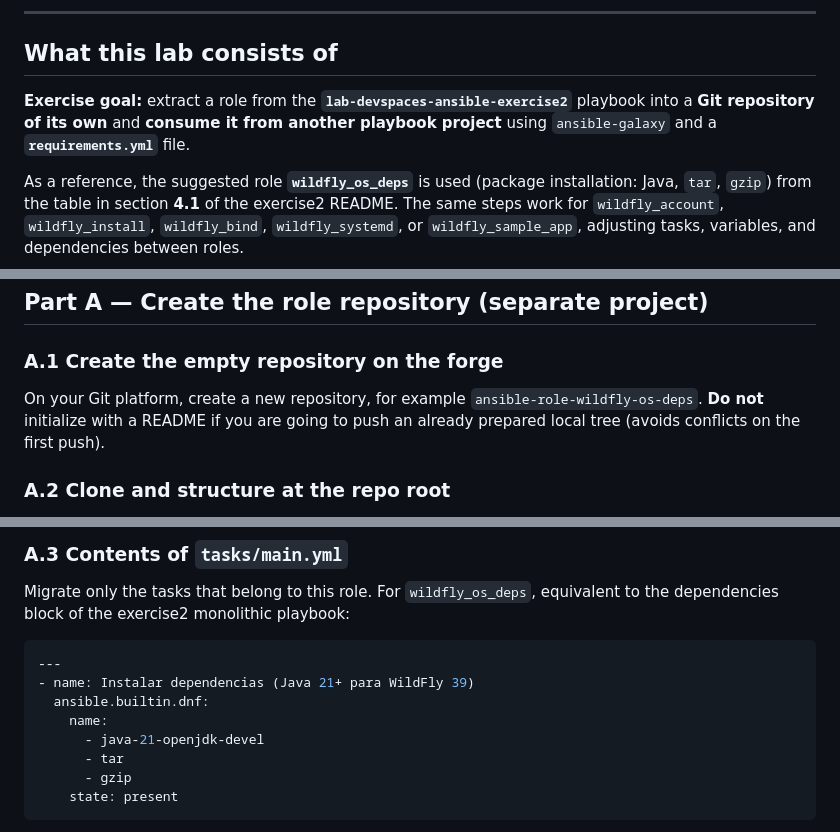
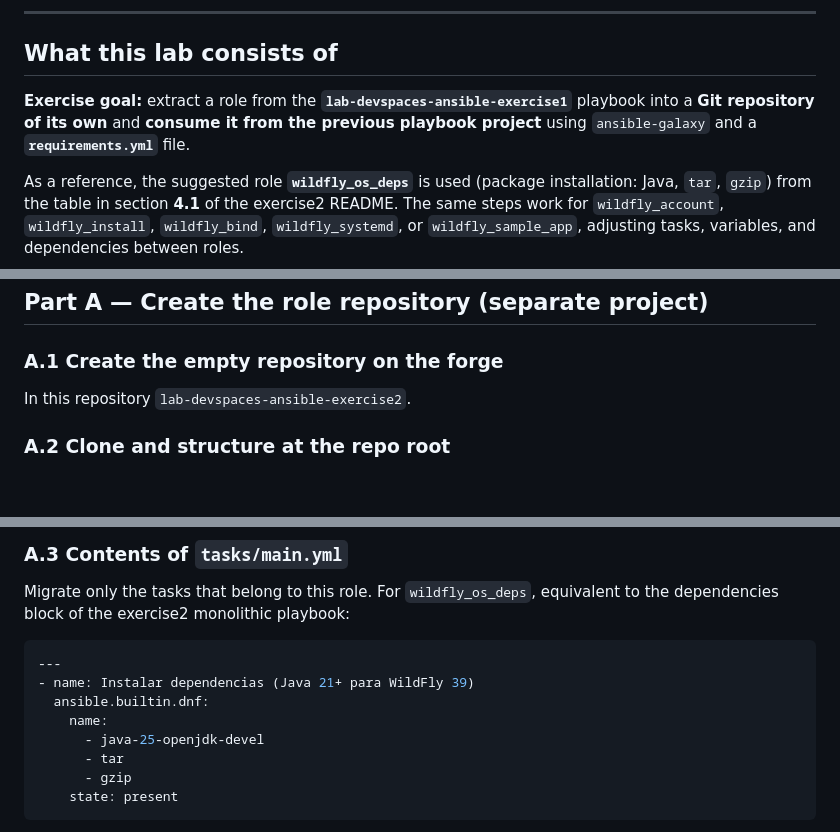
Before and after one commit to adelahozredhat/lab-devspaces-ansible-exercise2, a Markdown page: README_EN.md, 3 parts joined by grey strips. Drawn GitHub-style; blank space fills up the shorter version.

```diff
--- a/README_EN.md
+++ b/README_EN.md
@@ -116,7 +116,7 @@ In this lab’s practice, **`tasks/`**, **`defaults/`**, and **`meta/`** will be
 
 ## What this lab consists of
 
-**Exercise goal:** extract a role from the **`lab-devspaces-ansible-exercise2`** playbook into a **Git repository of its own** and **consume it from another playbook project** using `ansible-galaxy` and a **`requirements.yml`** file.
+**Exercise goal:** extract a role from the **`lab-devspaces-ansible-exercise1`** playbook into a **Git repository of its own** and **consume it from the previous playbook project** using `ansible-galaxy` and a **`requirements.yml`** file.
 
 As a reference, the suggested role **`wildfly_os_deps`** is used (package installation: Java, `tar`, `gzip`) from the table in section **4.1** of the exercise2 README. The same steps work for `wildfly_account`, `wildfly_install`, `wildfly_bind`, `wildfly_systemd`, or `wildfly_sample_app`, adjusting tasks, variables, and dependencies between roles.
 
@@ -140,7 +140,7 @@ As a reference, the suggested role **`wildfly_os_deps`** is used (package instal
 
 ### A.1 Create the empty repository on the forge
 
-On your Git platform, create a new repository, for example `ansible-role-wildfly-os-deps`. **Do not** initialize with a README if you are going to push an already prepared local tree (avoids conflicts on the first push).
+In this repository `lab-devspaces-ansible-exercise2`.
 
 ### A.2 Clone and structure at the repo root
 
@@ -168,7 +168,7 @@ Migrate only the tasks that belong to this role. For `wildfly_os_deps`, equivale
 - name: Instalar dependencias (Java 21+ para WildFly 39)
   ansible.builtin.dnf:
     name:
-      - java-21-openjdk-devel
+      - java-25-openjdk-devel
       - tar
       - gzip
     state: present
```
Also changed, not shown: other parts of README_EN.md (+12 -22 lines), README.md (+15 -25 lines).
